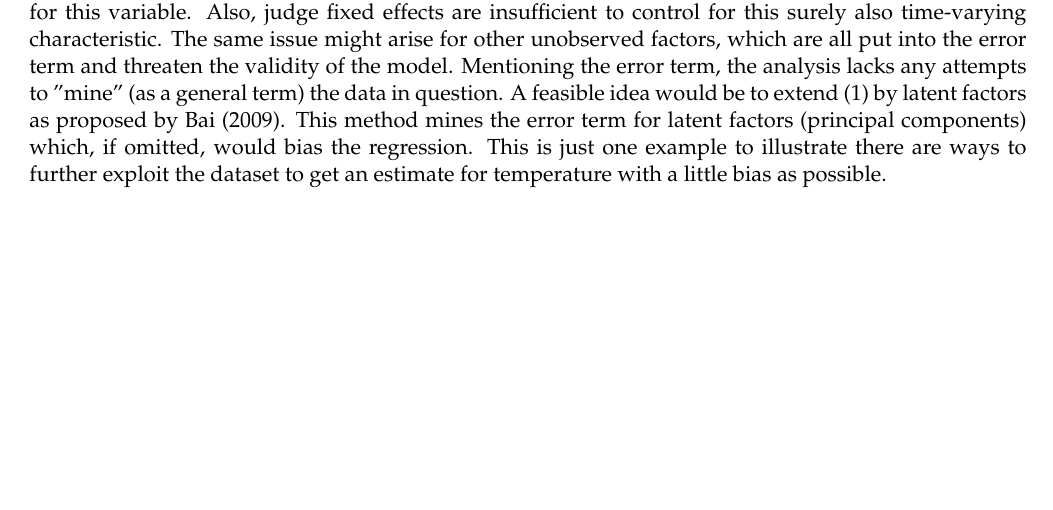
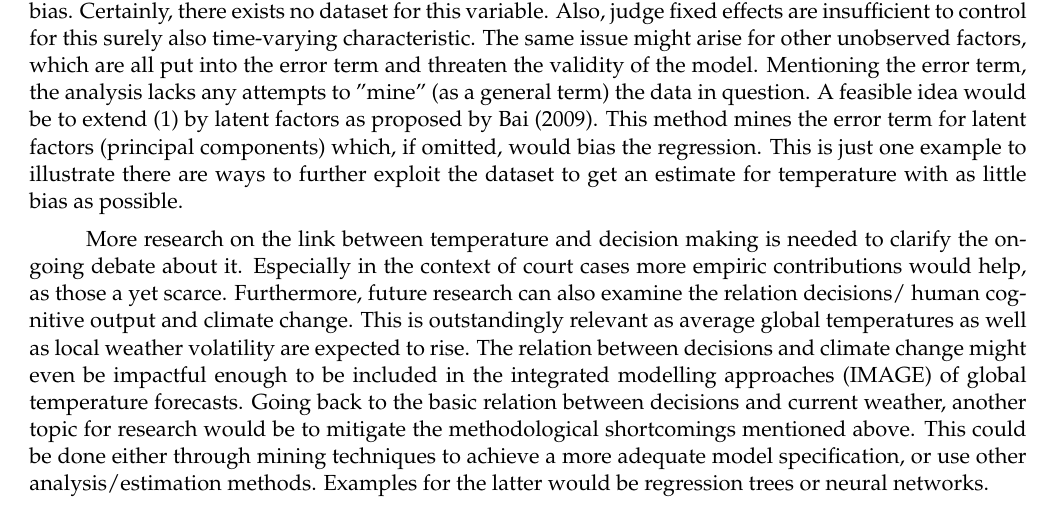
Before and after one commit to Viktorre/AME, a LaTeX paper (tex_files/template_paper.tex): part of page 5 of 7 before the commit and part of page 5 of 8 after it, cut so that both start at the same text, the shorter picture padded with empty space. Compiled offline with pdfLaTeX.

Commit message:
draft for discussion chapter done. needs revision.

```diff
--- a/tex_files/template_paper.tex
+++ b/tex_files/template_paper.tex
@@ -182,8 +182,11 @@
 		2. potential limits like in op like samplesize, also shortcomings in specification due to var availabilty like op and also methodology (for example latent factors).
 		3. future research more datasets to see link temp->court cases. link more to climate change
 	}
+
 	The results of this paper are in line with the findings from Heyes and Saberian and so are its implications. The results imply that highly important decisions might no be arbitrary. These shortcomings decrease overall societal welfare and efficiency.
-	As noted in the literature review, other authors have shown that the data selection as done by Heyes and Saberian is flawed. As this analysis uses the same dataset, it suffers from the same obvious limitation. Another limitation might come from the model specification. In that regard there could exist omitted variables that bias the coefficient of intereset either due to unavailabilty of data (variables) or a too parsimonious methodology. Considering for instance each judges sentiment towards immigration, there is no doubt that omitting this characteristic could cause a bias. Certainly, there exists no dataset for this variable. Also, judge fixed effects are insufficient to control for this surely also time-varying characteristic. The same issue might arise for other unobserved factors, which are all put into the error term and threaten the validity of the model. Mentioning the error term, the analysis lacks any attempts to "mine" (as a general term) the data in question. A feasible idea would be to extend (1) by latent factors as proposed by \cite{bai2009panel}. This method mines the error term for latent factors (principal components) which, if omitted, would bias the regression. This is just one example to illustrate there are ways to further exploit the dataset to get an estimate for temperature with a little bias as possible.
+	As noted in the literature review, other authors have shown that the data selection as done by Heyes and Saberian is flawed. As this analysis uses the same dataset, it suffers from the same obvious limitation. Another limitation might come from the model specification. In that regard there could exist omitted variables that bias the coefficient of intereset either due to unavailabilty of data (variables) or a too parsimonious methodology. Considering for instance each judges sentiment towards immigration, there is no doubt that omitting this characteristic could cause a bias. Certainly, there exists no dataset for this variable. Also, judge fixed effects are insufficient to control for this surely also time-varying characteristic. The same issue might arise for other unobserved factors, which are all put into the error term and threaten the validity of the model. Mentioning the error term, the analysis lacks any attempts to "mine" (as a general term) the data in question. A feasible idea would be to extend (1) by latent factors as proposed by \cite{bai2009panel}. This method mines the error term for latent factors (principal components) which, if omitted, would bias the regression. This is just one example to illustrate there are ways to further exploit the dataset to get an estimate for temperature with as little bias as possible.
+
+	More research on the link between temperature and decision making is needed to clarify the ongoing debate about it. Especially in the context of court cases more empiric contributions would help, as those a yet scarce. Furthermore, future research can also examine the relation decisions/ human cognitive output and climate change. This is outstandingly relevant as average global temperatures as well as local weather volatility are expected to rise. The relation between decisions and climate change might even be impactful enough to be included in the integrated modelling approaches (IMAGE) of global temperature forecasts. Going back to the basic relation between decisions and current weather, another topic for research would be to mitigate the methodological shortcomings mentioned above. This could be done either through mining techniques to achieve a more adequate model specification, or use other analysis/estimation methods. Examples for the latter would be regression trees or neural networks.
 	%%%%%%%%%%%%%%%%%%%%%%%%%%%%%%%%%%%%%%%%%%%%%%%%%%%%%%%%%%%%%%
 	% Section 7:
 	%%%%%%%%%%%%%%%%%%%%%%%%%%%%%%%%%%%%%%%%%%%%%%%%%%%%%%%%%%%%%%
```
Also changed, not shown: tex_files/template_paper.pdf, 2 other files.
